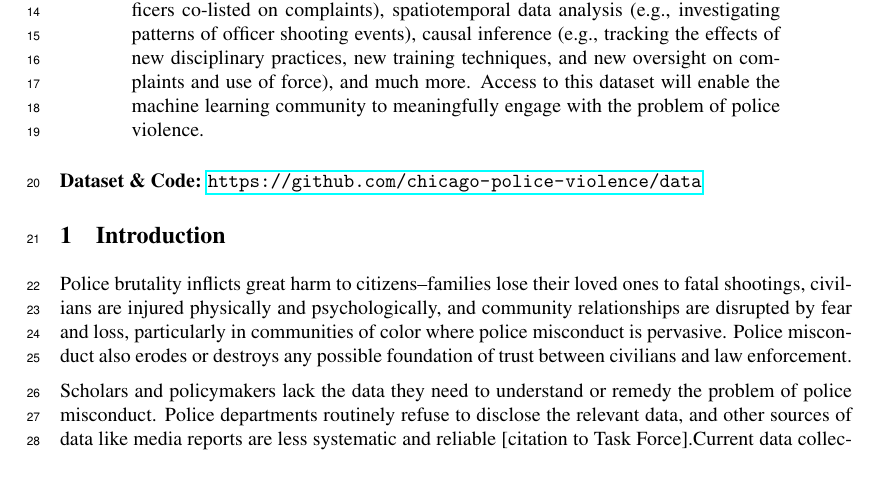
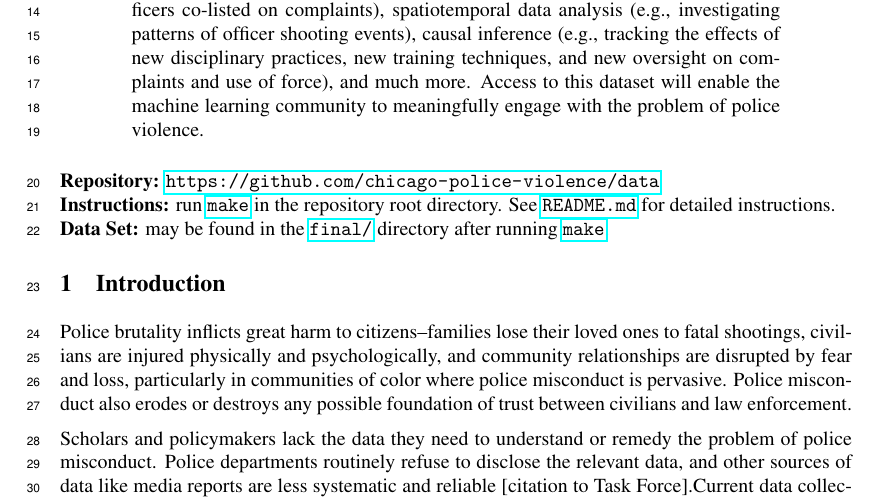
Before and after one commit to chicago-police-violence/data, a LaTeX paper (doc/main.tex): part of page 1 of 17, cut so that both start at the same text, the shorter picture padded with empty space. Compiled offline with pdfLaTeX.

Commit message:
added better instructions/link in main.tex

```diff
--- a/doc/main.tex
+++ b/doc/main.tex
@@ -39,7 +39,9 @@ dataset will enable the machine learning community to meaningfully engage with
 the problem of police violence.
 \end{abstract}
 
-\textbf{Dataset \& Code: \url{https://github.com/chicago-police-violence/data}}
+\textbf{Repository: \url{https://github.com/chicago-police-violence/data}}\\
+\textbf{Instructions:} run \url{make} in the repository root directory. See \url{README.md} for detailed instructions.\\
+\textbf{Data Set:} may be found in the \url{final/} directory after running \url{make}.
 
 \input{sections/intro}
 
```
